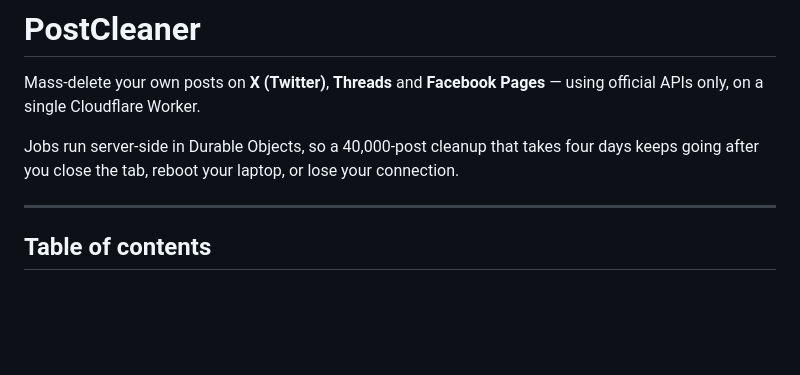
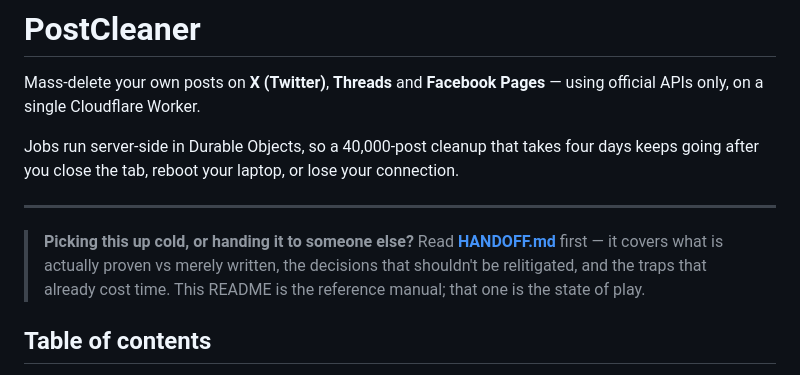
Before and after one commit to LetsGetToWorkBro/xpostdeleter, a Markdown page: README.md, the part around the change. Rendered like a GitHub page; blank space fills up the shorter version.

```diff
--- a/README.md
+++ b/README.md
@@ -7,6 +7,12 @@ Jobs run server-side in Durable Objects, so a 40,000-post cleanup that takes fou
 going after you close the tab, reboot your laptop, or lose your connection.
 
 ---
+
+> **Picking this up cold, or handing it to someone else?** Read
+> **[HANDOFF.md](HANDOFF.md)** first — it covers what is actually proven vs
+> merely written, the decisions that shouldn't be relitigated, and the traps
+> that already cost time. This README is the reference manual; that one is the
+> state of play.
 
 ## Table of contents
 
```
Also changed, not shown: HANDOFF.md (added, +236 -0 lines).
